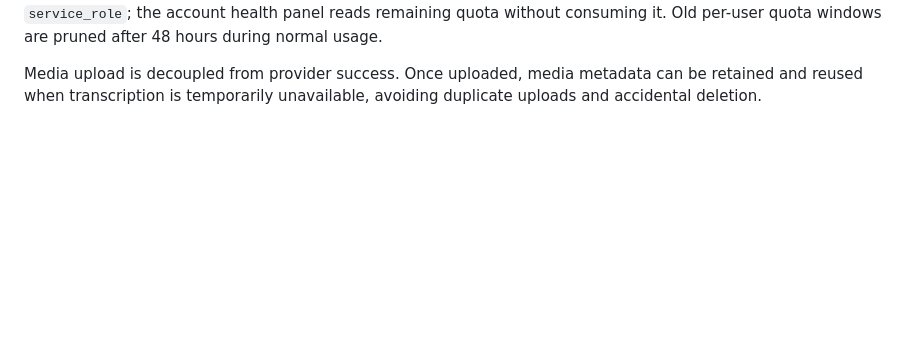
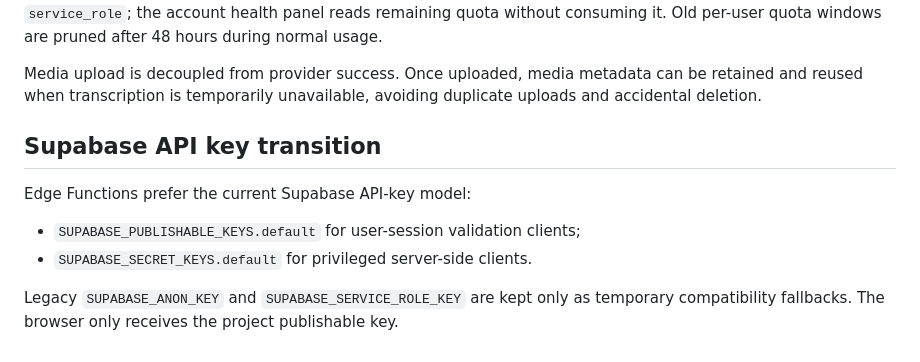
Before and after one commit to HelioConde/postpilot, a Markdown page: FULLSTACK.md, the part around the change. Rendered like a GitHub page; blank space fills up the shorter version.

Commit message:
docs: record Supabase API key transition

```diff
--- a/FULLSTACK.md
+++ b/FULLSTACK.md
@@ -69,3 +69,13 @@ Provider calls are guarded by:
 Initial quotas are 20 AI generations/hour and 10 transcriptions/hour per user. The quota RPC is executable only by `service_role`; the account health panel reads remaining quota without consuming it. Old per-user quota windows are pruned after 48 hours during normal usage.
 
 Media upload is decoupled from provider success. Once uploaded, media metadata can be retained and reused when transcription is temporarily unavailable, avoiding duplicate uploads and accidental deletion.
+
+
+## Supabase API key transition
+
+Edge Functions prefer the current Supabase API-key model:
+
+- `SUPABASE_PUBLISHABLE_KEYS.default` for user-session validation clients;
+- `SUPABASE_SECRET_KEYS.default` for privileged server-side clients.
+
+Legacy `SUPABASE_ANON_KEY` and `SUPABASE_SERVICE_ROLE_KEY` are kept only as temporary compatibility fallbacks. The browser only receives the project publishable key.
```
